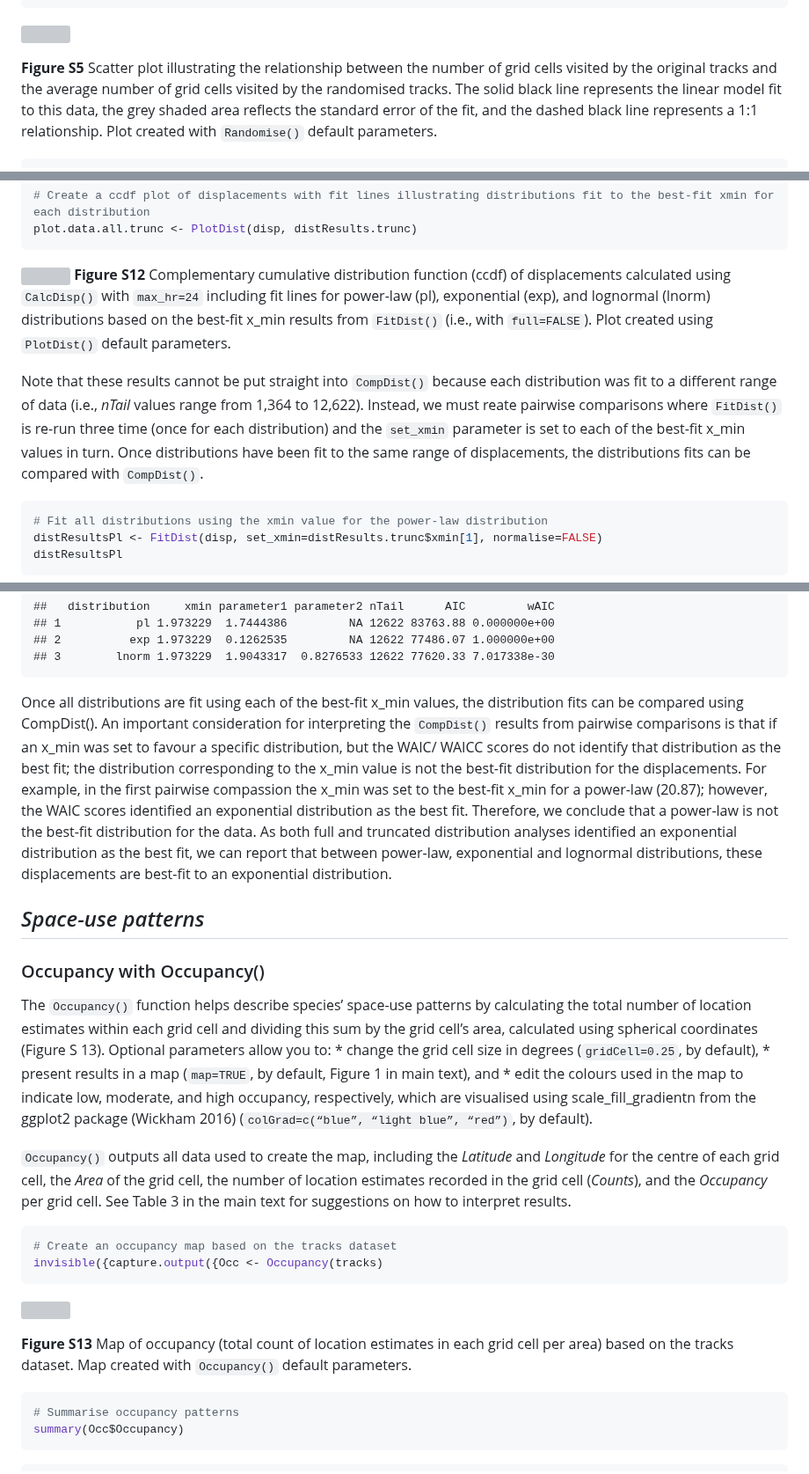
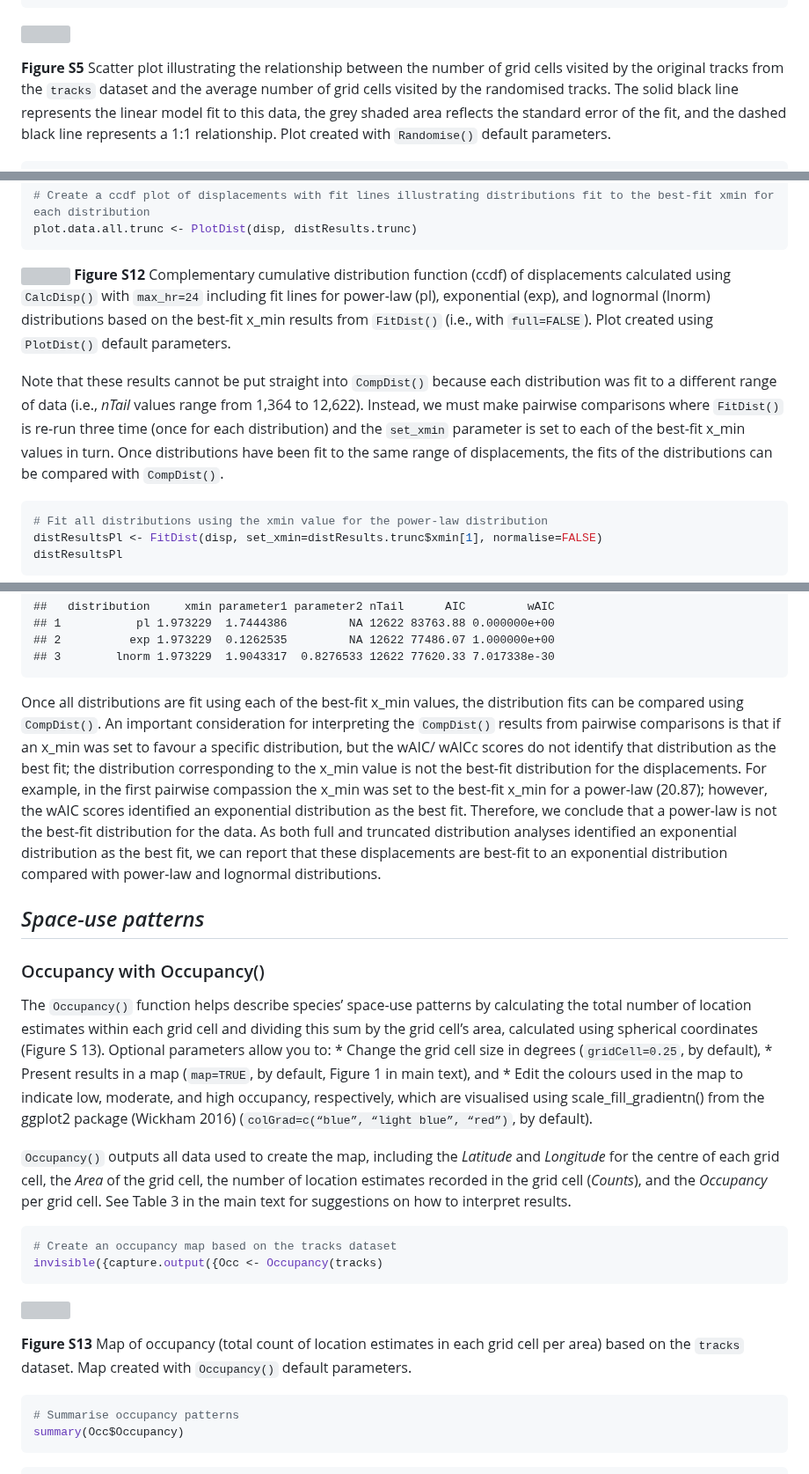
Before and after one commit to HannahCalich/PhysMove, a Markdown page: README.md, 3 parts joined by grey strips. Shown at 88% size. Drawn GitHub-style; grey boxes are pictures that could not be loaded.

Commit message:
Update README.md
Updates by Michelle

````diff
--- a/README.md
+++ b/README.md
@@ -344,8 +344,8 @@ randomise.result <- Randomise(tracks)
 
 ![](Tutorial_markdown_files/figure-gfm/randomise%20tracks-1.png)<!-- -->
 
-**Figure S5** Scatter plot illustrating the relationship between the
-number of grid cells visited by the original tracks and the average
+**Figure** **S5** Scatter plot illustrating the relationship between the
+number of grid cells visited by the original tracks from the `tracks` dataset and the average
 number of grid cells visited by the randomised tracks. The solid black
 line represents the linear model fit to this data, the grey shaded area
 reflects the standard error of the fit, and the dashed black line
@@ -702,7 +702,7 @@ plot.data.all.trunc <- PlotDist(disp, distResults.trunc)
 ```
 
 ![](Tutorial_markdown_files/figure-gfm/plot%20trunc%20distributions-1.png)<!-- -->
-**Figure S12** Complementary cumulative distribution function (ccdf) of
+**Figure** **S12** Complementary cumulative distribution function (ccdf) of
 displacements calculated using `CalcDisp()` with `max_hr=24` including
 fit lines for power-law (pl), exponential (exp), and lognormal (lnorm)
 distributions based on the best-fit x\_min results from `FitDist()`
@@ -711,11 +711,11 @@ parameters.
 
 Note that these results cannot be put straight into `CompDist()` because
 each distribution was fit to a different range of data (i.e., *nTail*
-values range from 1,364 to 12,622). Instead, we must reate pairwise
+values range from 1,364 to 12,622). Instead, we must make pairwise
 comparisons where `FitDist()` is re-run three time (once for each
 distribution) and the `set_xmin` parameter is set to each of the
 best-fit x\_min values in turn. Once distributions have been fit to the
-same range of displacements, the distributions fits can be compared with
+same range of displacements, the fits of the distributions can be compared with
 `CompDist()`.
 
 ``` r
@@ -785,20 +785,20 @@ compResultsLnorm
     ## 3        lnorm 1.973229  1.9043317  0.8276533 12622 77620.33 7.017338e-30
 
 Once all distributions are fit using each of the best-fit x\_min values,
-the distribution fits can be compared using CompDist(). An important
+the distribution fits can be compared using `CompDist()`. An important
 consideration for interpreting the `CompDist()` results from pairwise
 comparisons is that if an x\_min was set to favour a specific
-distribution, but the WAIC/ WAICC scores do not identify that
+distribution, but the wAIC/ wAICc scores do not identify that
 distribution as the best fit; the distribution corresponding to the
 x\_min value is not the best-fit distribution for the displacements. For
 example, in the first pairwise compassion the x\_min was set to the
-best-fit x\_min for a power-law (20.87); however, the WAIC scores
+best-fit x\_min for a power-law (20.87); however, the wAIC scores
 identified an exponential distribution as the best fit. Therefore, we
 conclude that a power-law is not the best-fit distribution for the data.
 As both full and truncated distribution analyses identified an
-exponential distribution as the best fit, we can report that between
-power-law, exponential and lognormal distributions, these displacements
-are best-fit to an exponential distribution.
+exponential distribution as the best fit, we can report that these displacements
+are best-fit to an exponential distribution compared with
+power-law and lognormal distributions.
 
 ## *Space-use patterns*
 
@@ -808,11 +808,11 @@ The `Occupancy()` function helps describe species’ space-use patterns by
 calculating the total number of location estimates within each grid cell
 and dividing this sum by the grid cell’s area, calculated using
 spherical coordinates (Figure S 13). Optional parameters allow you to:
-\* change the grid cell size in degrees (`gridCell=0.25`, by default),
-\* present results in a map (`map=TRUE`, by default, Figure 1 in main
-text), and \* edit the colours used in the map to indicate low,
+\* Change the grid cell size in degrees (`gridCell=0.25`, by default),
+\* Present results in a map (`map=TRUE`, by default, Figure 1 in main
+text), and \* Edit the colours used in the map to indicate low,
 moderate, and high occupancy, respectively, which are visualised using
-scale\_fill\_gradientn from the ggplot2 package (Wickham 2016)
+scale\_fill\_gradientn() from the ggplot2 package (Wickham 2016)
 (`colGrad=c(“blue”, “light blue”, “red”)`, by default).
 
 `Occupancy()` outputs all data used to create the map, including the
@@ -828,8 +828,8 @@ invisible({capture.output({Occ <- Occupancy(tracks)
 
 ![](Tutorial_markdown_files/figure-gfm/unnamed-chunk-4-1.png)<!-- -->
 
-**Figure S13** Map of occupancy (total count of location estimates in
-each grid cell per area) based on the tracks dataset. Map created with
+**Figure** **S13** Map of occupancy (total count of location estimates in
+each grid cell per area) based on the `tracks` dataset. Map created with
 `Occupancy()` default parameters.
 
 ``` r
````
Also changed, not shown: other parts of README.md (+45 -45 lines).
